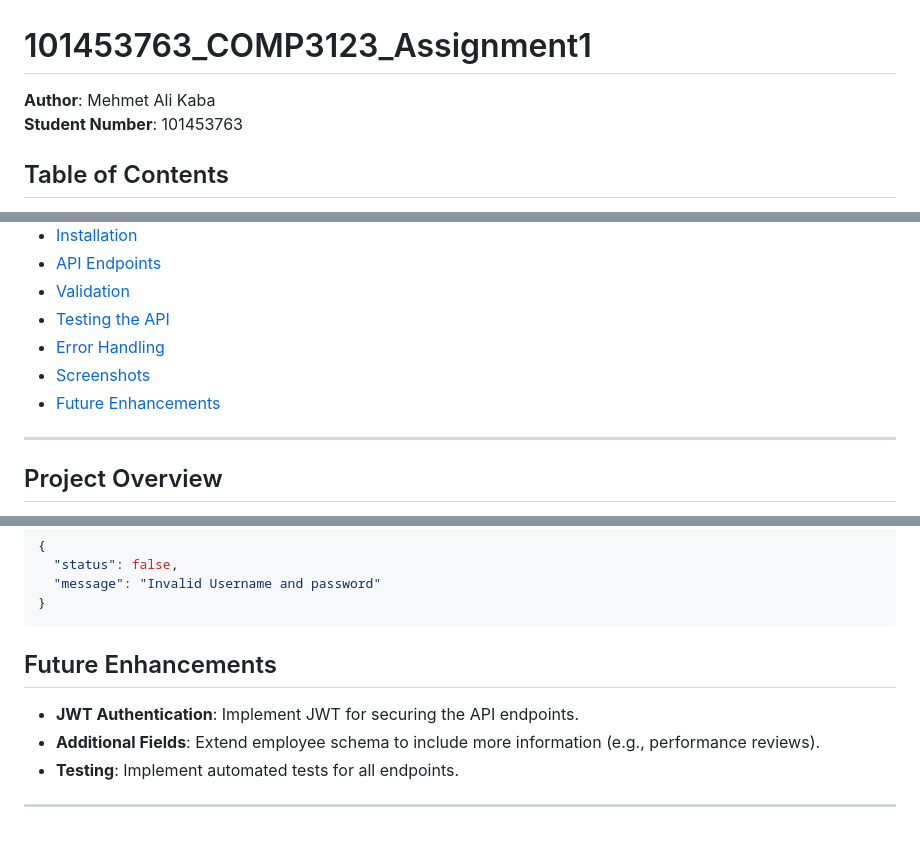
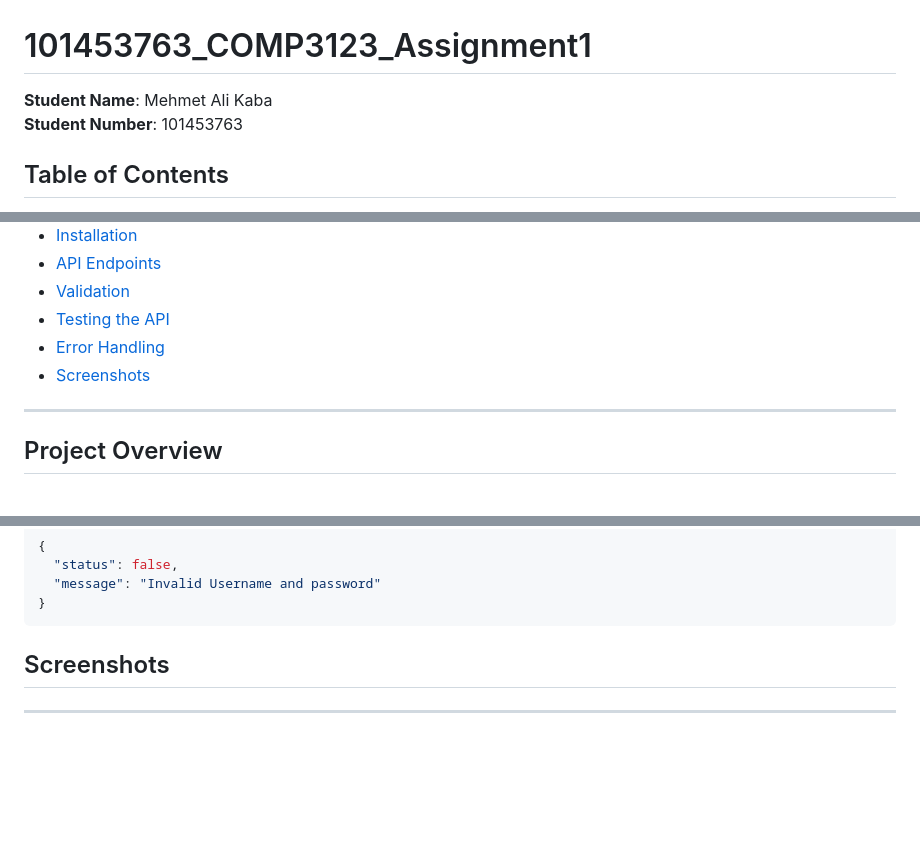
Before and after one commit to kabamehmetali/101453763_COMP3123_Assignment1, a Markdown page: README.md, 3 parts joined by grey strips. GitHub-like rendering; blank space fills up the shorter version.

````diff
--- a/README.md
+++ b/README.md
@@ -1,7 +1,7 @@
 
 # 101453763_COMP3123_Assignment1
 
-**Author**: Mehmet Ali Kaba
+**Student Name**: Mehmet Ali Kaba
 **Student Number**: 101453763
 
 ## Table of Contents
@@ -15,7 +15,6 @@
 - [Testing the API](#testing-the-api)
 - [Error Handling](#error-handling)
 - [Screenshots](#screenshots)
-- [Future Enhancements](#future-enhancements)
 
 ---
 
@@ -146,10 +145,8 @@ Example error response:
 }
 ```
 
-## Future Enhancements
+## Screenshots
 
-- **JWT Authentication**: Implement JWT for securing the API endpoints.
-- **Additional Fields**: Extend employee schema to include more information (e.g., performance reviews).
-- **Testing**: Implement automated tests for all endpoints.
+
 
 ---
````
